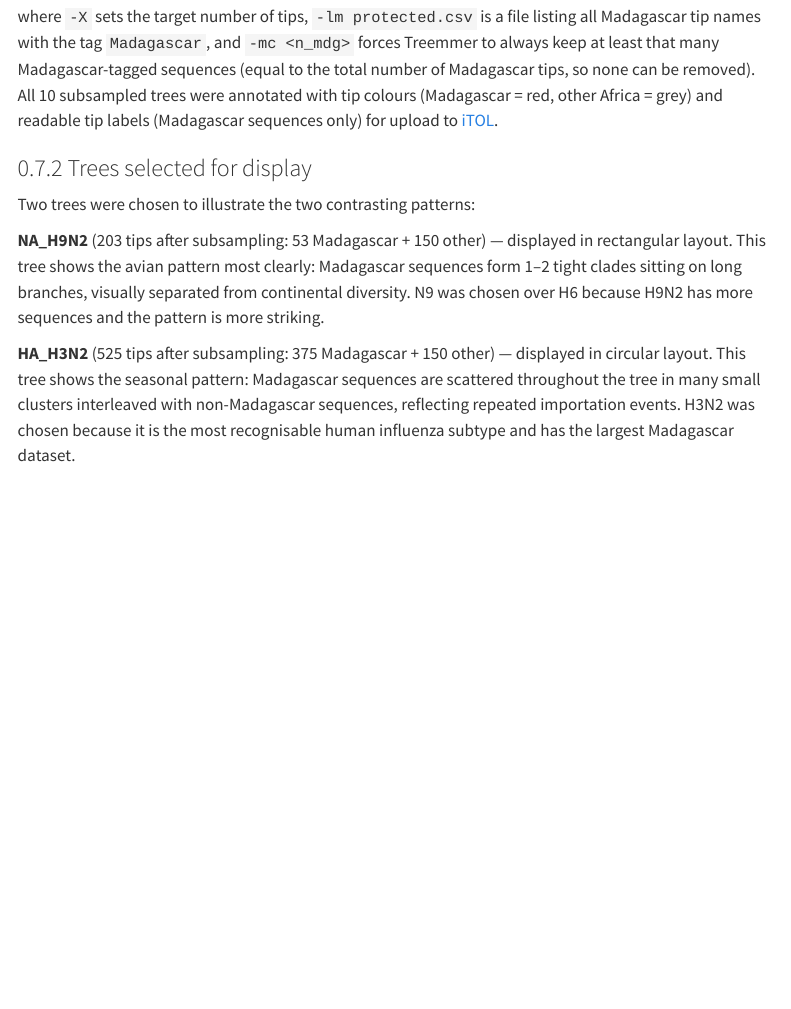
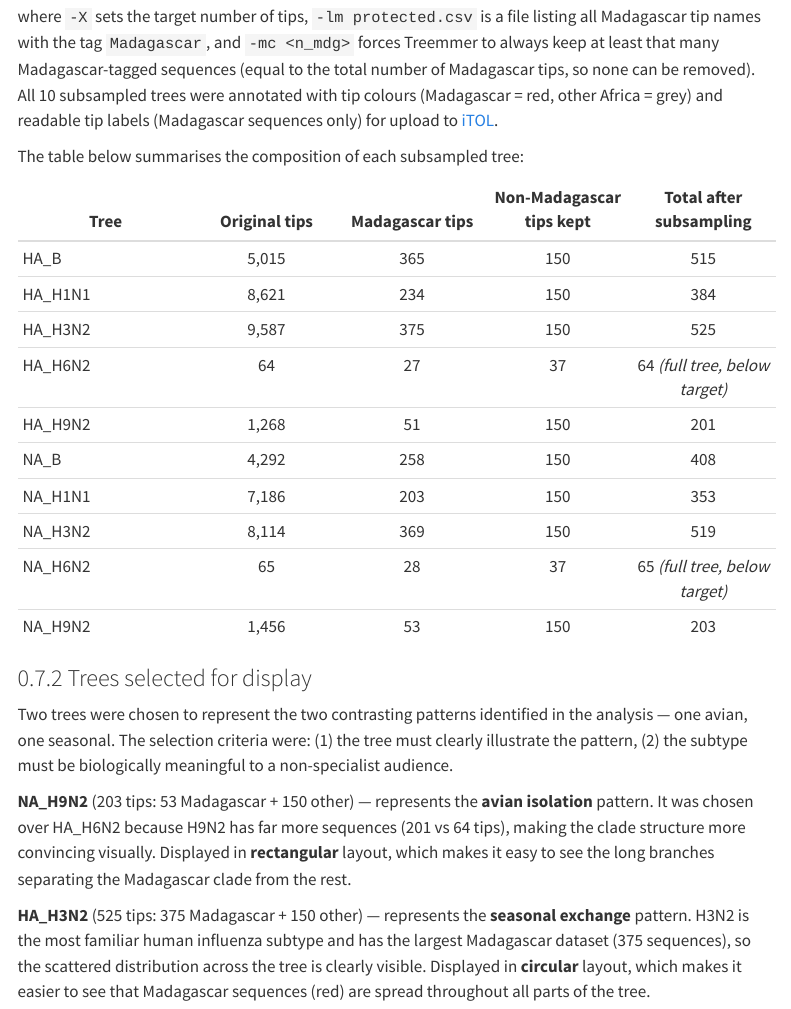
Before and after one commit to EDIDPasteur/madagascar_influenza, a Quarto document (report/trees.qmd): the page in a window 1100 px wide, from 4730 px down. Rendered offline with R 4.5, knitr and Pandoc in place of Quarto, with nearby package versions; some code elsewhere in the file could not run offline; menus at the side of the page are left out; long lines of code are wrapped.

Commit message:
docs: add subsampling table and tree selection rationale

```diff
--- a/report/trees.qmd
+++ b/report/trees.qmd
@@ -261,10 +261,25 @@ python Treemmer_v0.3.py <tree.nwk> -X <target> -lm protected.csv -mc <n_mdg> -np
 
 where `-X` sets the target number of tips, `-lm protected.csv` is a file listing all Madagascar tip names with the tag `Madagascar`, and `-mc <n_mdg>` forces Treemmer to always keep at least that many Madagascar-tagged sequences (equal to the total number of Madagascar tips, so none can be removed). All 10 subsampled trees were annotated with tip colours (Madagascar = red, other Africa = grey) and readable tip labels (Madagascar sequences only) for upload to [iTOL](https://itol.embl.de/).
 
+The table below summarises the composition of each subsampled tree:
+
+| Tree | Original tips | Madagascar tips | Non-Madagascar tips kept | Total after subsampling |
+|------|:---:|:---:|:---:|:---:|
+| HA_B | 5,015 | 365 | 150 | 515 |
+| HA_H1N1 | 8,621 | 234 | 150 | 384 |
+| HA_H3N2 | 9,587 | 375 | 150 | 525 |
+| HA_H6N2 | 64 | 27 | 37 | 64 *(full tree, below target)* |
+| HA_H9N2 | 1,268 | 51 | 150 | 201 |
+| NA_B | 4,292 | 258 | 150 | 408 |
+| NA_H1N1 | 7,186 | 203 | 150 | 353 |
+| NA_H3N2 | 8,114 | 369 | 150 | 519 |
+| NA_H6N2 | 65 | 28 | 37 | 65 *(full tree, below target)* |
+| NA_H9N2 | 1,456 | 53 | 150 | 203 |
+
 ### Trees selected for display
 
-Two trees were chosen to illustrate the two contrasting patterns:
+Two trees were chosen to represent the two contrasting patterns identified in the analysis — one avian, one seasonal. The selection criteria were: (1) the tree must clearly illustrate the pattern, (2) the subtype must be biologically meaningful to a non-specialist audience.
 
-**NA_H9N2** (203 tips after subsampling: 53 Madagascar + 150 other) — displayed in rectangular layout. This tree shows the avian pattern most clearly: Madagascar sequences form 1–2 tight clades sitting on long branches, visually separated from continental diversity. N9 was chosen over H6 because H9N2 has more sequences and the pattern is more striking.
+**NA_H9N2** (203 tips: 53 Madagascar + 150 other) — represents the **avian isolation** pattern. It was chosen over HA_H6N2 because H9N2 has far more sequences (201 vs 64 tips), making the clade structure more convincing visually. Displayed in **rectangular** layout, which makes it easy to see the long branches separating the Madagascar clade from the rest.
 
-**HA_H3N2** (525 tips after subsampling: 375 Madagascar + 150 other) — displayed in circular layout. This tree shows the seasonal pattern: Madagascar sequences are scattered throughout the tree in many small clusters interleaved with non-Madagascar sequences, reflecting repeated importation events. H3N2 was chosen because it is the most recognisable human influenza subtype and has the largest Madagascar dataset.
+**HA_H3N2** (525 tips: 375 Madagascar + 150 other) — represents the **seasonal exchange** pattern. H3N2 is the most familiar human influenza subtype and has the largest Madagascar dataset (375 sequences), so the scattered distribution across the tree is clearly visible. Displayed in **circular** layout, which makes it easier to see that Madagascar sequences (red) are spread throughout all parts of the tree.
```
Also changed, not shown: 1 other file.
